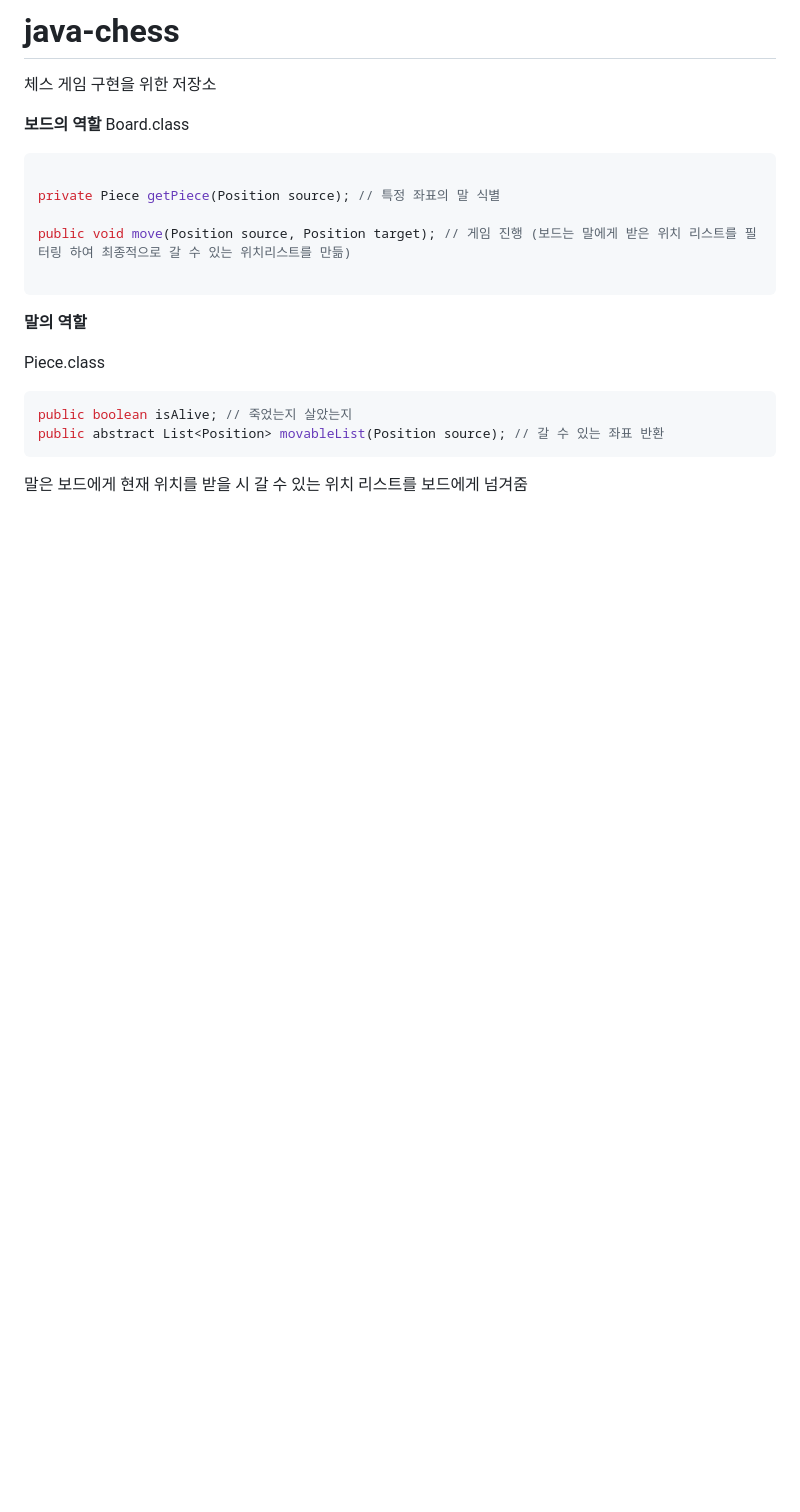
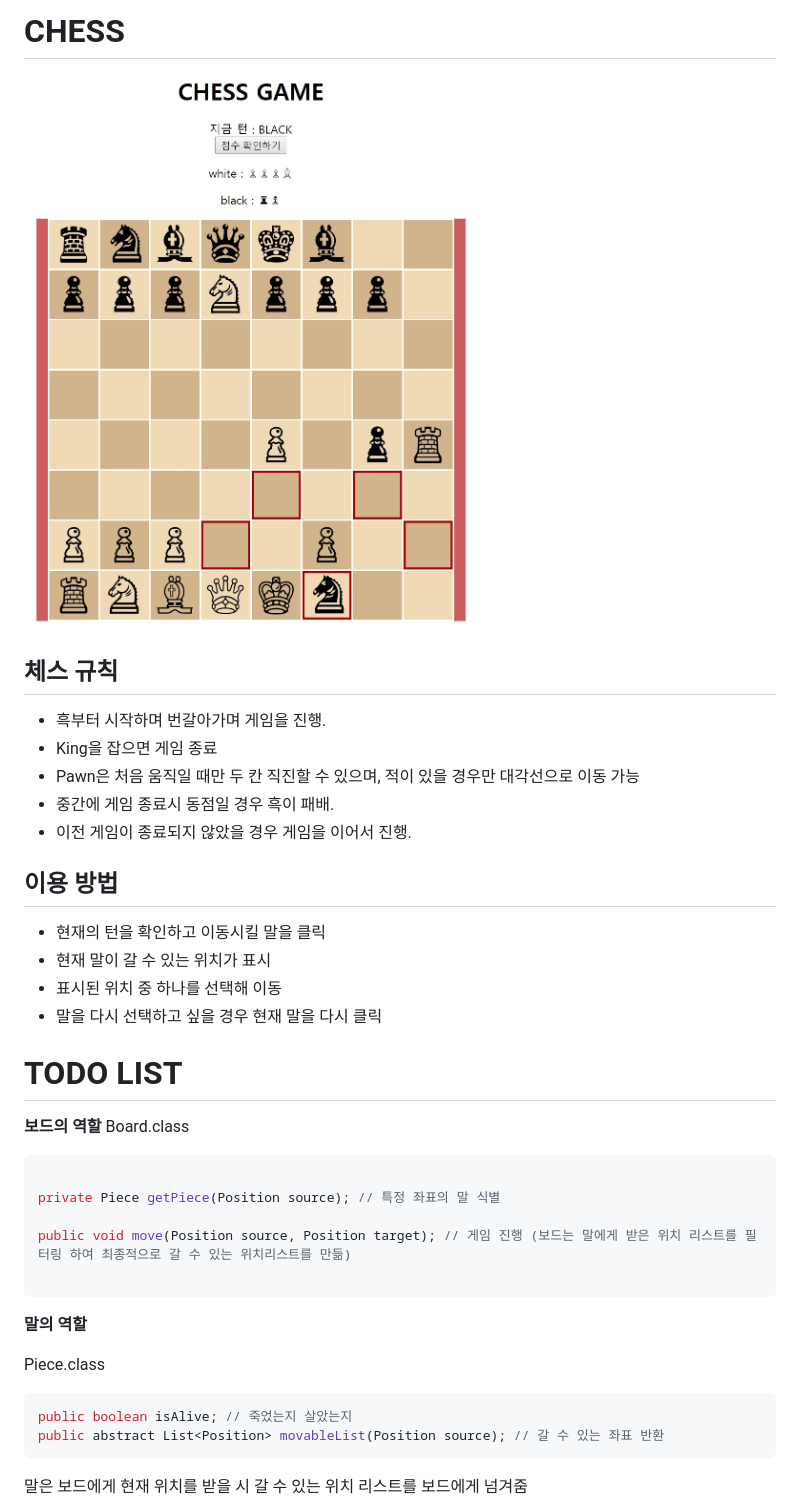
Before and after one commit to JunHoPark93/woowacourse-projects, a Markdown page: README.md, the part around the change. Drawn GitHub-style; pictures changed too: images/chess_sample.jpg (added); blank space fills up the shorter version.

Commit message:
docs: README 추가

```diff
--- a/README.md
+++ b/README.md
@@ -1,7 +1,28 @@
-# java-chess
-체스 게임 구현을 위한 저장소
+# CHESS
+![chess_sample](./images/chess_sample.jpg)
 
 
+
+## 체스 규칙
+
+- 흑부터 시작하며 번갈아가며 게임을 진행.
+- King을 잡으면 게임 종료
+- Pawn은 처음 움직일 때만 두 칸 직진할 수 있으며, 적이 있을 경우만 대각선으로 이동 가능
+- 중간에 게임 종료시 동점일 경우 흑이 패배.
+- 이전 게임이 종료되지 않았을 경우 게임을 이어서 진행.
+
+
+
+## 이용 방법
+
+* 현재의 턴을 확인하고 이동시킬 말을 클릭
+* 현재 말이 갈 수 있는 위치가 표시
+* 표시된 위치 중 하나를 선택해 이동
+* 말을 다시 선택하고 싶을 경우 현재 말을 다시 클릭
+
+
+
+# TODO LIST
 
 **보드의 역할**
 Board.class
```
Also changed, not shown: 1 other file.
